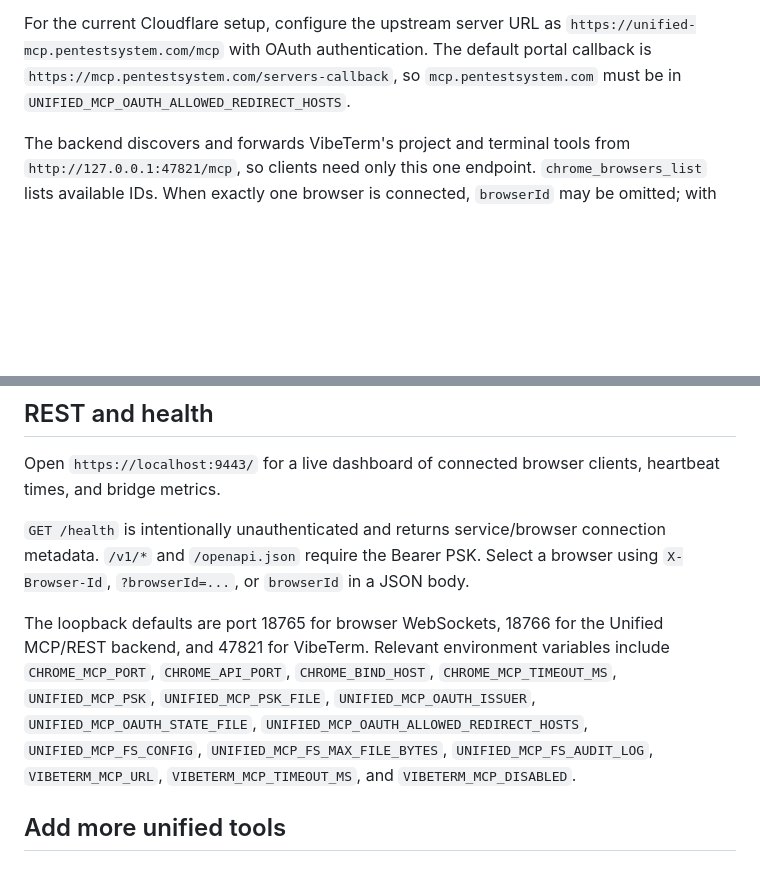
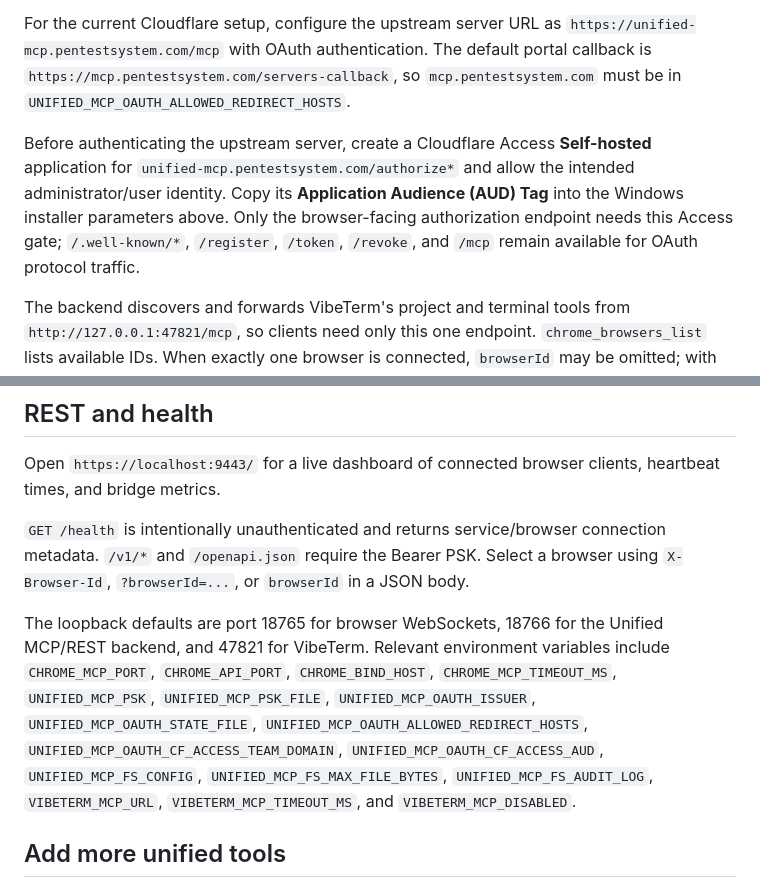
Before and after one commit to rschwassorg/unified-mcp, a Markdown page: README.md, 2 parts joined by grey strips. Rendered like a GitHub page; blank space fills up the shorter version.

Commit message:
Document Cloudflare Access-gated OAuth setup

```diff
--- a/README.md
+++ b/README.md
@@ -92,6 +92,8 @@ When OAuth is enabled, unauthenticated MCP requests return `401` with a `WWW-Aut
 
 For the current Cloudflare setup, configure the upstream server URL as `https://unified-mcp.pentestsystem.com/mcp` with OAuth authentication. The default portal callback is `https://mcp.pentestsystem.com/servers-callback`, so `mcp.pentestsystem.com` must be in `UNIFIED_MCP_OAUTH_ALLOWED_REDIRECT_HOSTS`.
 
+Before authenticating the upstream server, create a Cloudflare Access **Self-hosted** application for `unified-mcp.pentestsystem.com/authorize*` and allow the intended administrator/user identity. Copy its **Application Audience (AUD) Tag** into the Windows installer parameters above. Only the browser-facing authorization endpoint needs this Access gate; `/.well-known/*`, `/register`, `/token`, `/revoke`, and `/mcp` remain available for OAuth protocol traffic.
+
 The backend discovers and forwards VibeTerm's project and terminal tools from `http://127.0.0.1:47821/mcp`, so clients need only this one endpoint. `chrome_browsers_list` lists available IDs. When exactly one browser is connected, `browserId` may be omitted; with multiple browsers it is required.
 
 Run `deploy/windows/configure-codex-env.ps1` after installation. It shares the gateway PSK with VibeTerm, trusts the TLS certificate in Windows and WSL, and maps `unified-mcp.local` to WSL's current Windows-host gateway. VibeTerm refreshes that WSL route whenever it starts its Codex app server.
@@ -153,7 +155,7 @@ Open `https://localhost:9443/` for a live dashboard of connected browser clients
 
 `GET /health` is intentionally unauthenticated and returns service/browser connection metadata. `/v1/*` and `/openapi.json` require the Bearer PSK. Select a browser using `X-Browser-Id`, `?browserId=...`, or `browserId` in a JSON body.
 
-The loopback defaults are port 18765 for browser WebSockets, 18766 for the Unified MCP/REST backend, and 47821 for VibeTerm. Relevant environment variables include `CHROME_MCP_PORT`, `CHROME_API_PORT`, `CHROME_BIND_HOST`, `CHROME_MCP_TIMEOUT_MS`, `UNIFIED_MCP_PSK`, `UNIFIED_MCP_PSK_FILE`, `UNIFIED_MCP_OAUTH_ISSUER`, `UNIFIED_MCP_OAUTH_STATE_FILE`, `UNIFIED_MCP_OAUTH_ALLOWED_REDIRECT_HOSTS`, `UNIFIED_MCP_FS_CONFIG`, `UNIFIED_MCP_FS_MAX_FILE_BYTES`, `UNIFIED_MCP_FS_AUDIT_LOG`, `VIBETERM_MCP_URL`, `VIBETERM_MCP_TIMEOUT_MS`, and `VIBETERM_MCP_DISABLED`.
+The loopback defaults are port 18765 for browser WebSockets, 18766 for the Unified MCP/REST backend, and 47821 for VibeTerm. Relevant environment variables include `CHROME_MCP_PORT`, `CHROME_API_PORT`, `CHROME_BIND_HOST`, `CHROME_MCP_TIMEOUT_MS`, `UNIFIED_MCP_PSK`, `UNIFIED_MCP_PSK_FILE`, `UNIFIED_MCP_OAUTH_ISSUER`, `UNIFIED_MCP_OAUTH_STATE_FILE`, `UNIFIED_MCP_OAUTH_ALLOWED_REDIRECT_HOSTS`, `UNIFIED_MCP_OAUTH_CF_ACCESS_TEAM_DOMAIN`, `UNIFIED_MCP_OAUTH_CF_ACCESS_AUD`, `UNIFIED_MCP_FS_CONFIG`, `UNIFIED_MCP_FS_MAX_FILE_BYTES`, `UNIFIED_MCP_FS_AUDIT_LOG`, `VIBETERM_MCP_URL`, `VIBETERM_MCP_TIMEOUT_MS`, and `VIBETERM_MCP_DISABLED`.
 
 ## Add more unified tools
 
```
